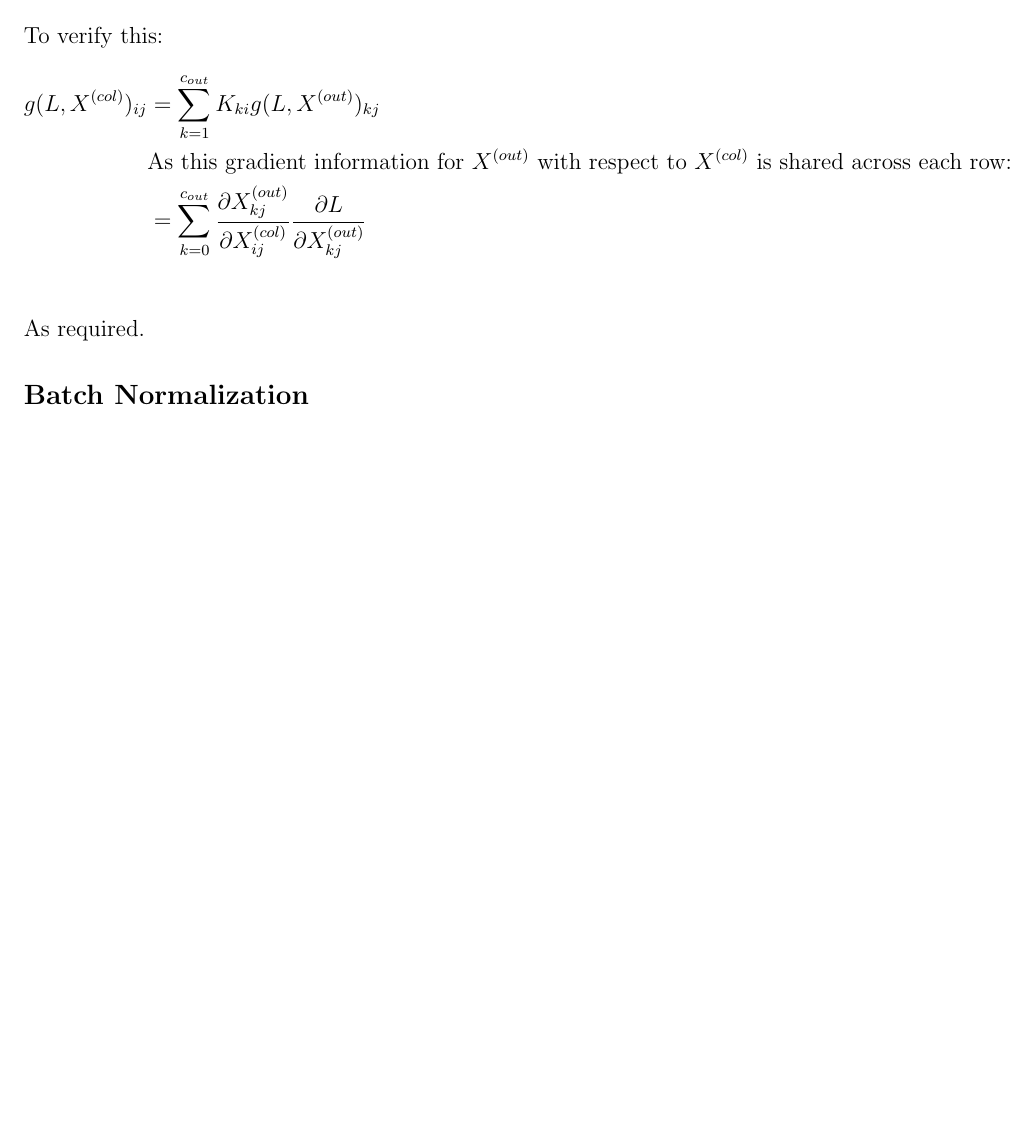
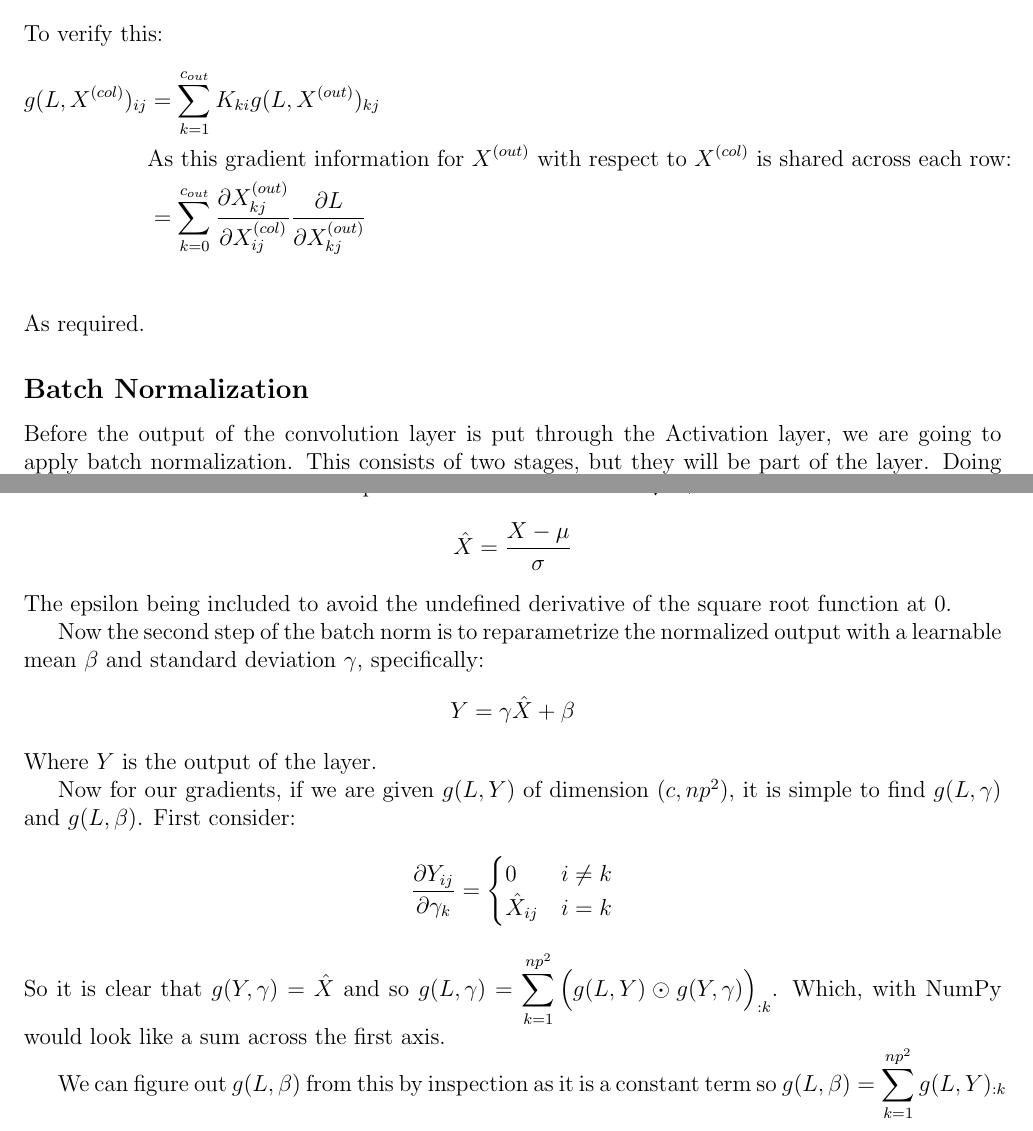
Before and after one commit to MrBlu3Sky57/ImageNet, a LaTeX document (writeups/architecture.tex): part of page 3 of 3 before the commit and two parts of pages 3 and 4 of 4 after it, the two joined at a grey line, cut so that both start at the same text, the shorter picture padded with empty space. Compiled offline with pdfLaTeX.

Commit message:
Batch norm easy part done

```diff
--- a/writeups/architecture.tex
+++ b/writeups/architecture.tex
@@ -143,5 +143,41 @@ To verify this:
 As required.
 
 \subsection*{Batch Normalization}
+Before the output of the convolution layer is put through the Activation
+layer, we are going to apply batch normalization. This consists of two stages,
+but they will be part of the layer. Doing some relabeling, say the output of the convolution layer
+is $X$ of dimension $(c, np^2)$. Then we first produce $\hat{X}$ by normalizing
+$X$ across each channel. More specifically, let $\mu$ be the mean across each channel and
+let $\nu$ be the variance per channel then we let $\sigma = \sqrt{\epsilon + \nu^2}$ and
+\begin{align*}
+    \hat{X} = \frac{X - \mu}{\sigma}
+\end{align*}
+The epsilon being included to avoid the undefined derivative of the square root function
+at 0.
+
+
+Now the second step of the batch norm is to reparametrize the normalized output
+with a learnable mean $\beta$ and standard deviation $\gamma$, specifically:
+\begin{align*}
+    Y = \gamma \hat{X} + \beta
+\end{align*}
+Where $Y$ is the output of the layer.
+
+
+Now for our gradients, if we are given $g(L, Y)$ of dimension $(c, np^2)$, it is simple to find
+$g(L, \gamma)$ and $g(L, \beta)$. First consider:
+\begin{align*}
+    \frac{\partial Y_{ij}}{\partial \gamma_k} =
+    \begin{cases}
+        0 & i \neq k \\
+        \hat{X}_{ij} & i = k \\
+    \end{cases}
+\end{align*}
+So it is clear that $g(Y, \gamma) = \hat{X}$ and so $g(L, \gamma) = \displaystyle \sum_{k = 1}^{np^2} \Big(g(L, Y) \odot g(Y, \gamma)\Big)_{:k}$.
+Which, with NumPy would look like a sum across the first axis.
+
+
+We can figure out $g(L, \beta)$ from this by inspection as it is a constant term so
+$g(L, \beta) = \displaystyle \sum_{k = 1}^{np^2}g(L, Y)_{:k}$
 
 \end{document}
```
Also changed, not shown: writeups/architecture.pdf.
